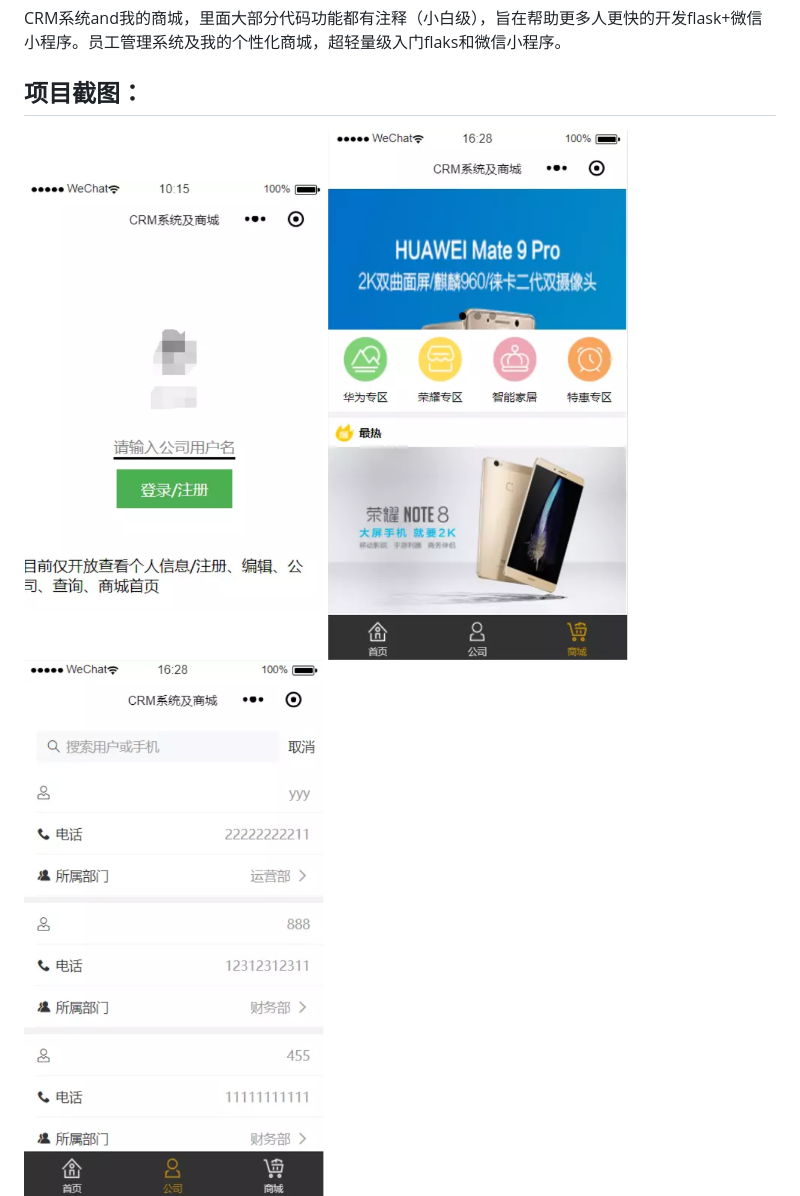
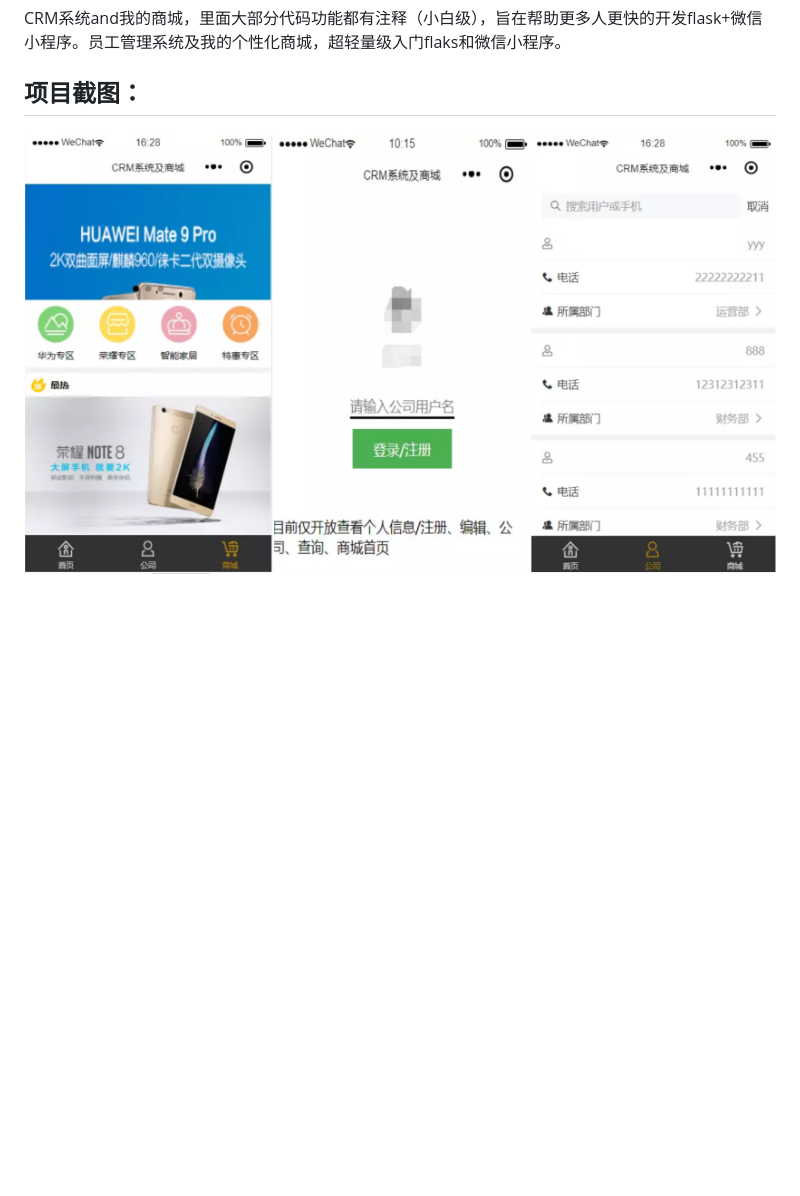
Before and after one commit to ben1234560/wechat-app, a Markdown page: README.md, the part around the change. Rendered like a GitHub page; pictures changed too: assets/商城.png (deleted), assets/展示.png (added), assets/用户.png (deleted); blank space fills up the shorter version.

Commit message:
调整展示

```diff
--- a/README.md
+++ b/README.md
@@ -6,11 +6,11 @@ CRM系统and我的商城，里面大部分代码功能都有注释（小白级
 
 ## 项目截图：
 
-<img src="assets/首页图.png" alt="首页" title="首页" width="300"  height = "500" />
 
-<img src="assets/商城.png" alt="商城" title="商城" width="300"  height = "500" />
 
-<img src="assets/用户.png" alt="用户" title="用户" width="300"  height = "500" />
+<img src="assets/展示.png" alt="展示" title="展示" width="800"  height = "500" />
+
+
 
 <img src="assets/后台.png" alt="后台" title="后台" width="1000"  height = "250" />
 
```
